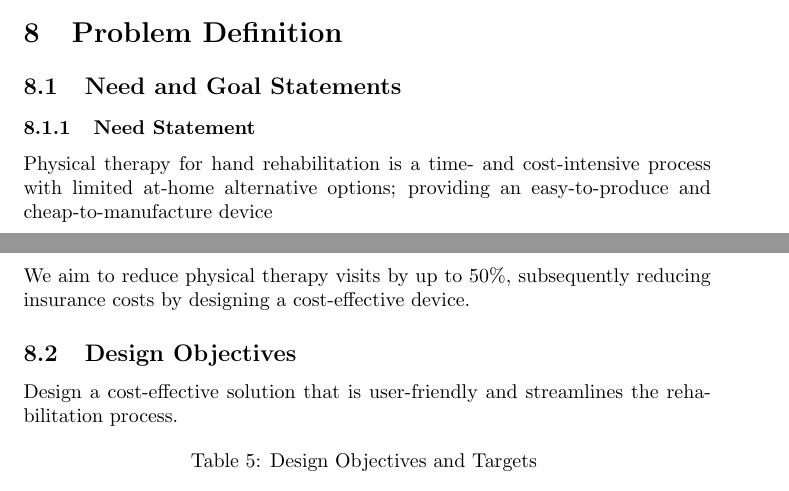
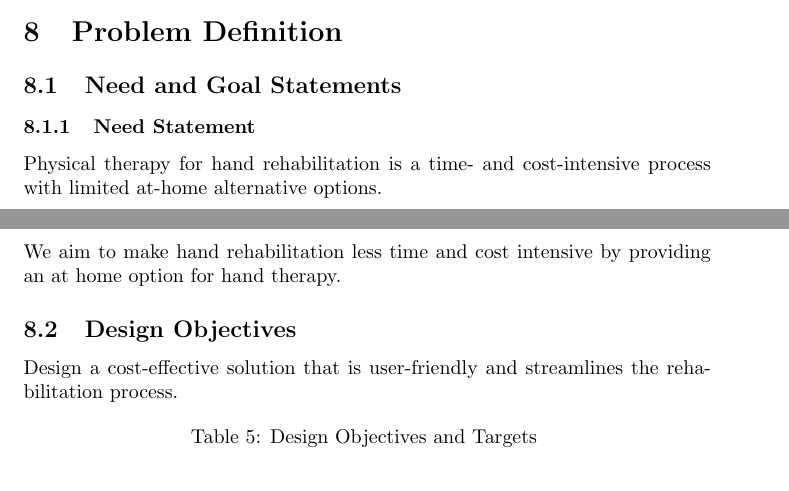
Before and after one commit to jhovuribe/Thera-Hand, a LaTeX document (Documentation/Design_Draft/main.tex): two parts of pages 5 and 6 of 26, joined at a grey line, cut so that both start at the same text. Compiled offline with pdfLaTeX.

Commit message:
Updated Need and Goal Statements closing #39

```diff
--- a/Documentation/Design_Draft/main.tex
+++ b/Documentation/Design_Draft/main.tex
@@ -251,9 +251,9 @@ that benefit patients and clients and society.
 
 \subsection{Need and Goal Statements}
 \subsubsection{Need Statement}
-Physical therapy for hand rehabilitation is a time- and cost-intensive process with limited at-home alternative options; providing an easy-to-produce and cheap-to-manufacture device
+Physical therapy for hand rehabilitation is a time- and cost-intensive process with limited at-home alternative options.
 \subsubsection{Goal Statement}
-We aim to reduce physical therapy visits by up to 50\%, subsequently reducing insurance costs by designing a cost-effective device.
+We aim to make hand rehabilitation less time and cost intensive by providing an at home option for hand therapy.
 
 \subsection{Design Objectives}
 Design a cost-effective solution that is user-friendly and streamlines the rehabilitation process.
```
